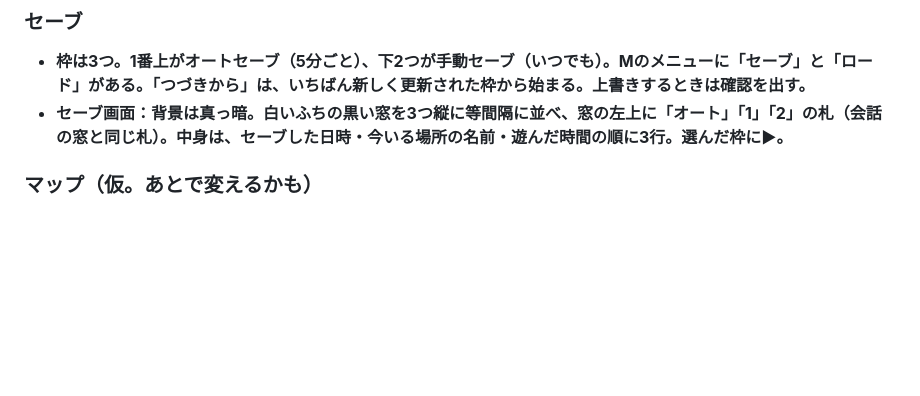
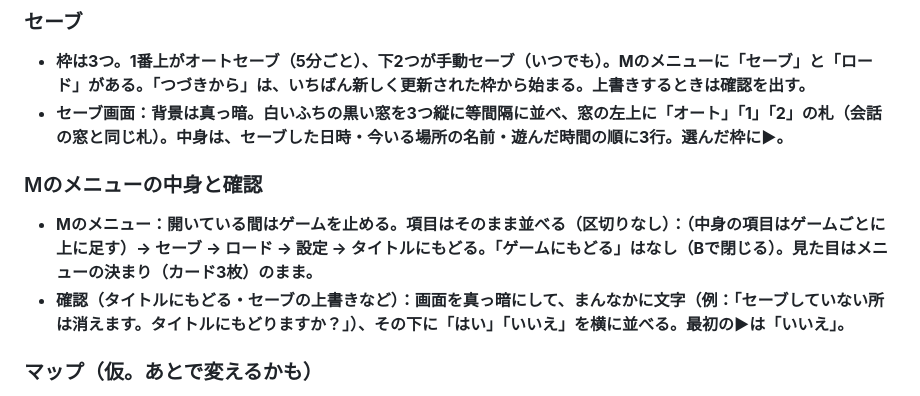
Before and after one commit to boop266/a, a Markdown page: CLAUDE.md, the part around the change. Rendered like a GitHub page; blank space fills up the shorter version.

Commit message:
md: Mのメニューの中身と確認の決まりを追加
Co-Authored-By: Claude Opus 5.5 <noreply@anthropic.com>
Claude-Session: https://claude.ai/code/session_01YEmcduifMiYgr65Mz7usKK

```diff
--- a/CLAUDE.md
+++ b/CLAUDE.md
@@ -64,6 +64,10 @@
 ### セーブ
 - **枠は3つ。1番上がオートセーブ（5分ごと）、下2つが手動セーブ（いつでも）。Mのメニューに「セーブ」と「ロード」がある。「つづきから」は、いちばん新しく更新された枠から始まる。上書きするときは確認を出す。**
 - **セーブ画面：背景は真っ暗。白いふちの黒い窓を3つ縦に等間隔に並べ、窓の左上に「オート」「1」「2」の札（会話の窓と同じ札）。中身は、セーブした日時・今いる場所の名前・遊んだ時間の順に3行。選んだ枠に▶。**
+
+### Mのメニューの中身と確認
+- **Mのメニュー：開いている間はゲームを止める。項目はそのまま並べる（区切りなし）：（中身の項目はゲームごとに上に足す）→ セーブ → ロード → 設定 → タイトルにもどる。「ゲームにもどる」はなし（Bで閉じる）。見た目はメニューの決まり（カード3枚）のまま。**
+- **確認（タイトルにもどる・セーブの上書きなど）：画面を真っ暗にして、まんなかに文字（例：「セーブしていない所は消えます。タイトルにもどりますか？」）、その下に「はい」「いいえ」を横に並べる。最初の▶は「いいえ」。**
 
 ### マップ（仮。あとで変えるかも）
 - **世界は、2d3d の「何層にも重なった景色」（谷にそびえる何層もの町）を星の表面ぜんぶに敷きつめたもの。反対側まで歩いて1時間（速さはふつう）。マップの見た目は地球儀。**
```
